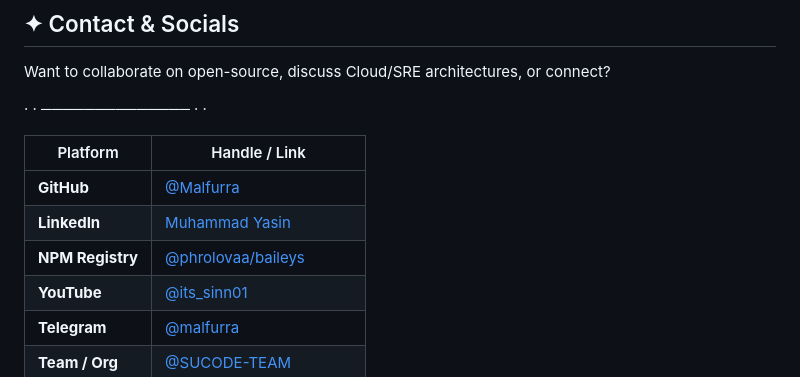
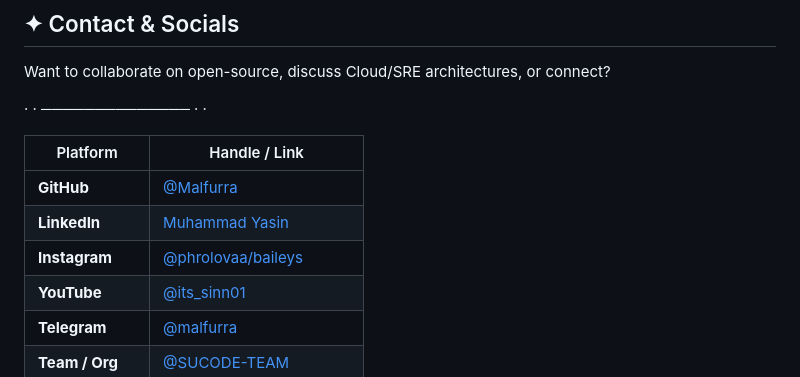
Before and after one commit to Malfurra/Malfurra, a Markdown page: readme.md, the part around the change. GitHub-like rendering.

```diff
--- a/readme.md
+++ b/readme.md
@@ -182,7 +182,7 @@ Want to collaborate on open-source, discuss Cloud/SRE architectures, or connect?
 |---|---|
 | **GitHub** | [@Malfurra](https://github.com/Malfurra) |
 | **LinkedIn** | [Muhammad Yasin](https://www.linkedin.com/in/itssin01) |
-| **NPM Registry** | [@phrolovaa/baileys](https://www.npmjs.com/package/@phrolovaa/baileys) |
+| **Instagram** | [@phrolovaa/baileys](https://www.instagram.com/its_sinn01/) |
 | **YouTube** | [@its_sinn01](https://www.youtube.com/@its_sinn01) |
 | **Telegram** | [@malfurra](https://t.me/malfurra) |
 | **Team / Org** | [@SUCODE-TEAM](https://github.com/SUCODE-TEAM) |
```
